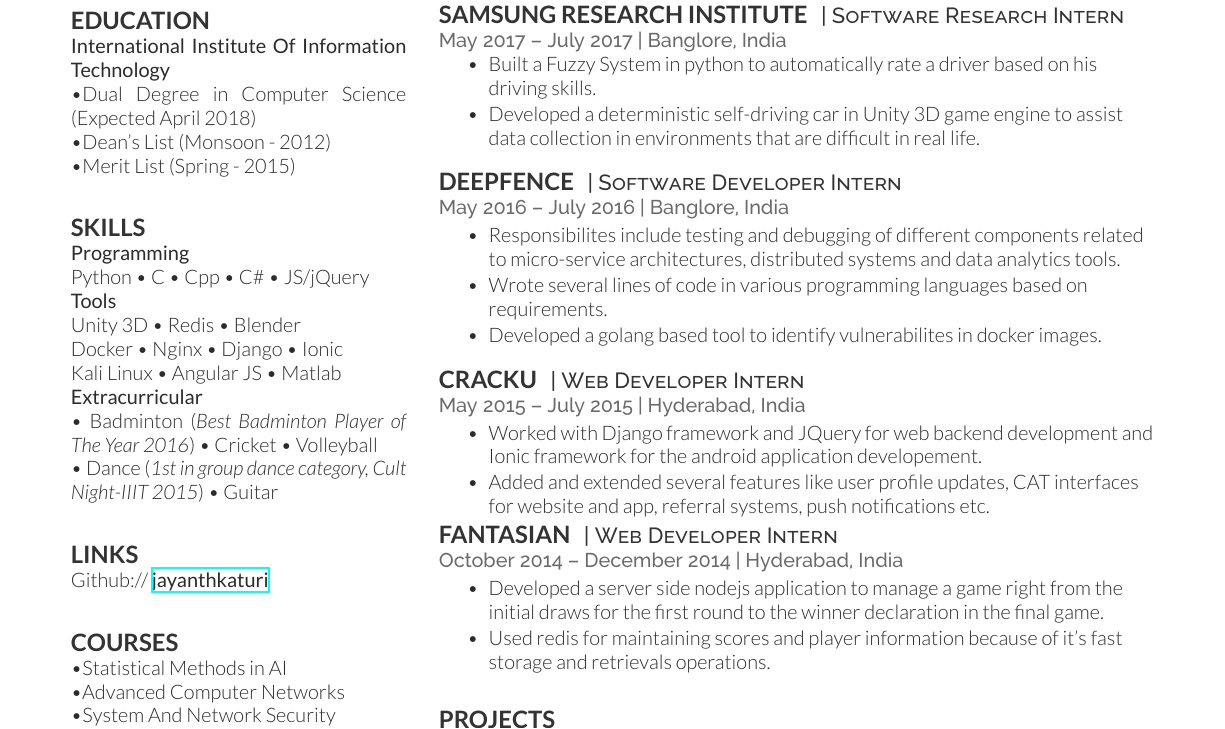
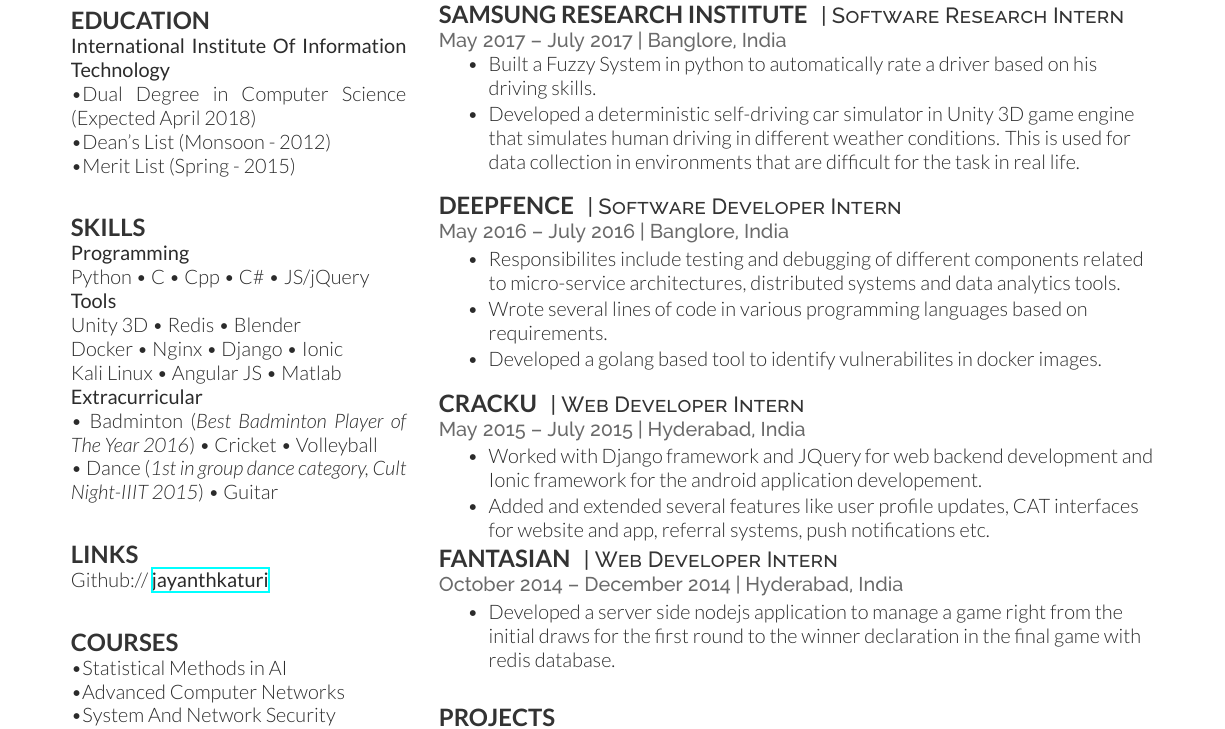
Before and after one commit to jayanthkaturi/resume, a LaTeX CV (cv_12.tex): part of the page, cut so that both start at the same text. Compiled offline with XeLaTeX.

Commit message:
changed the wording for samsung profile

```diff
--- a/cv_12.tex
+++ b/cv_12.tex
@@ -95,7 +95,7 @@
 \vspace{\topsep} % Hacky fix for awkward extra vertical space
 \begin{tightitemize}
 \item Built a Fuzzy System in python to automatically rate a driver based on his driving skills.
-\item Developed a deterministic self-driving car in Unity 3D game engine to assist data collection in environments that are difficult in real life.
+\item Developed a deterministic self-driving car simulator in Unity 3D game engine that simulates human driving in different weather conditions. This is used for data collection in environments that are difficult for the task in real life.
 \end{tightitemize}
 
 \sectionspace % Some whitespace after the section
@@ -132,8 +132,7 @@
 
 \location{October 2014 – December 2014 | Hyderabad, India}
 \begin{tightitemize}
-\item Developed a server side nodejs application to manage a game right from the initial draws for the first round to the winner declaration in the final game.
-\item Used redis for maintaining scores and player information because of it's fast storage and retrievals operations.
+\item Developed a server side nodejs application to manage a game right from the initial draws for the first round to the winner declaration in the final game with redis database.
 \end{tightitemize}
 
 \sectionspace % Some whitespace after the section
```
Also changed, not shown: cv_12.pdf, resume-1.pdf, 2 other files.
